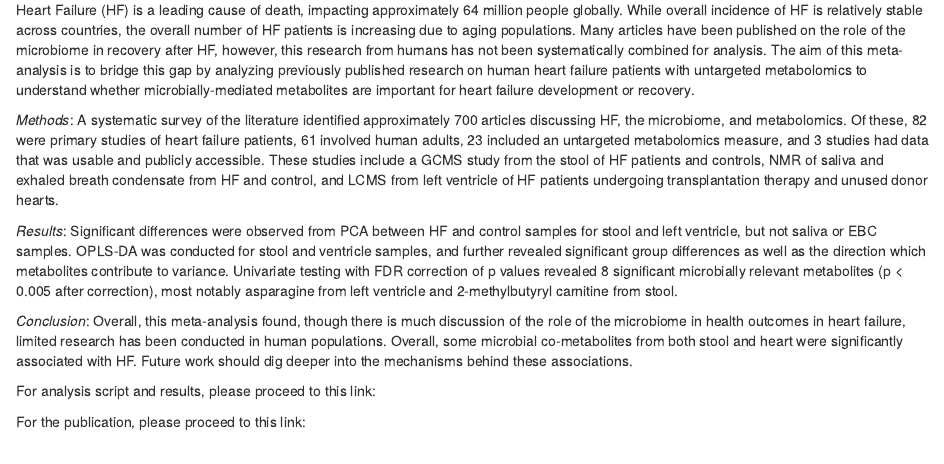
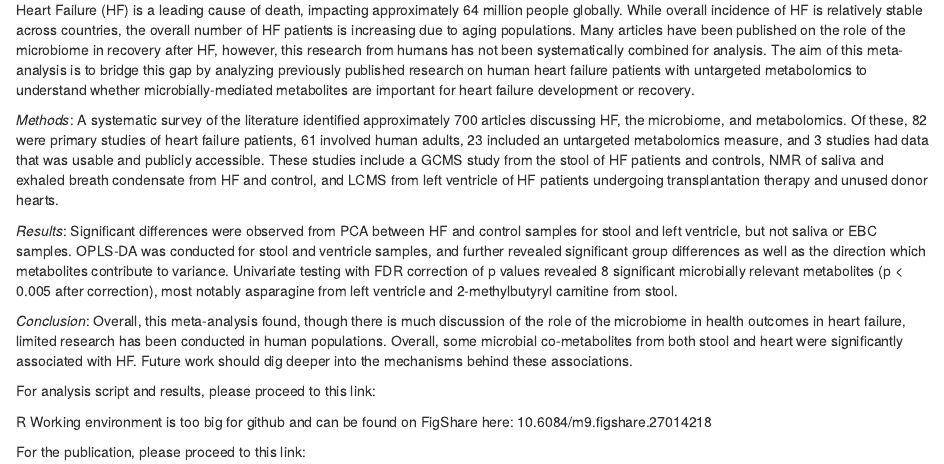
Before and after one commit to ewissel/HF_Metabolomics_MetaAnalysis, an R Markdown document (README.Rmd): the page in a window 1100 px wide, from 190 px down. Rendered offline with R 4.5, knitr and Pandoc, with nearby package versions.

Commit message:
Update README.Rmd

```diff
--- a/README.Rmd
+++ b/README.Rmd
@@ -15,4 +15,6 @@ Heart Failure (HF) is a leading cause of death, impacting approximately 64 milli
 
 For analysis script and results, please proceed to this link: <put-here>
 
+R Working environment is too big for github and can be found on FigShare here: 10.6084/m9.figshare.27014218
+
 For the publication, please proceed to this link: <put-here>
```
